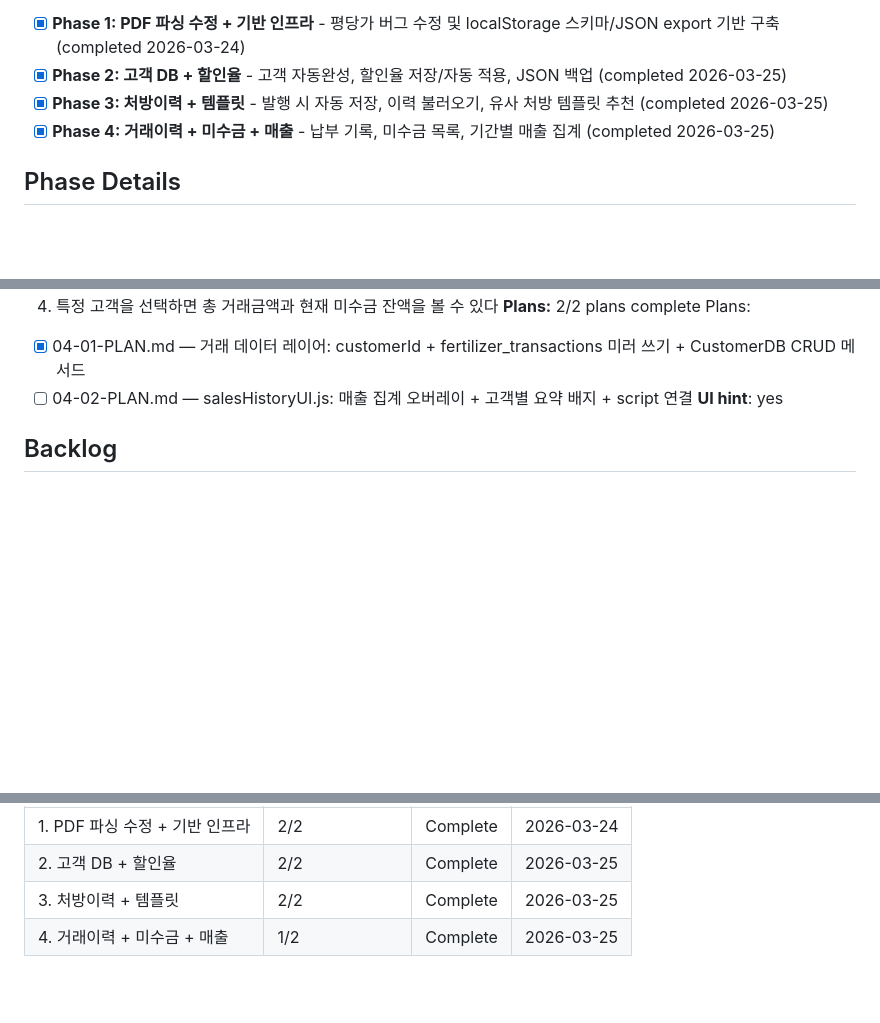
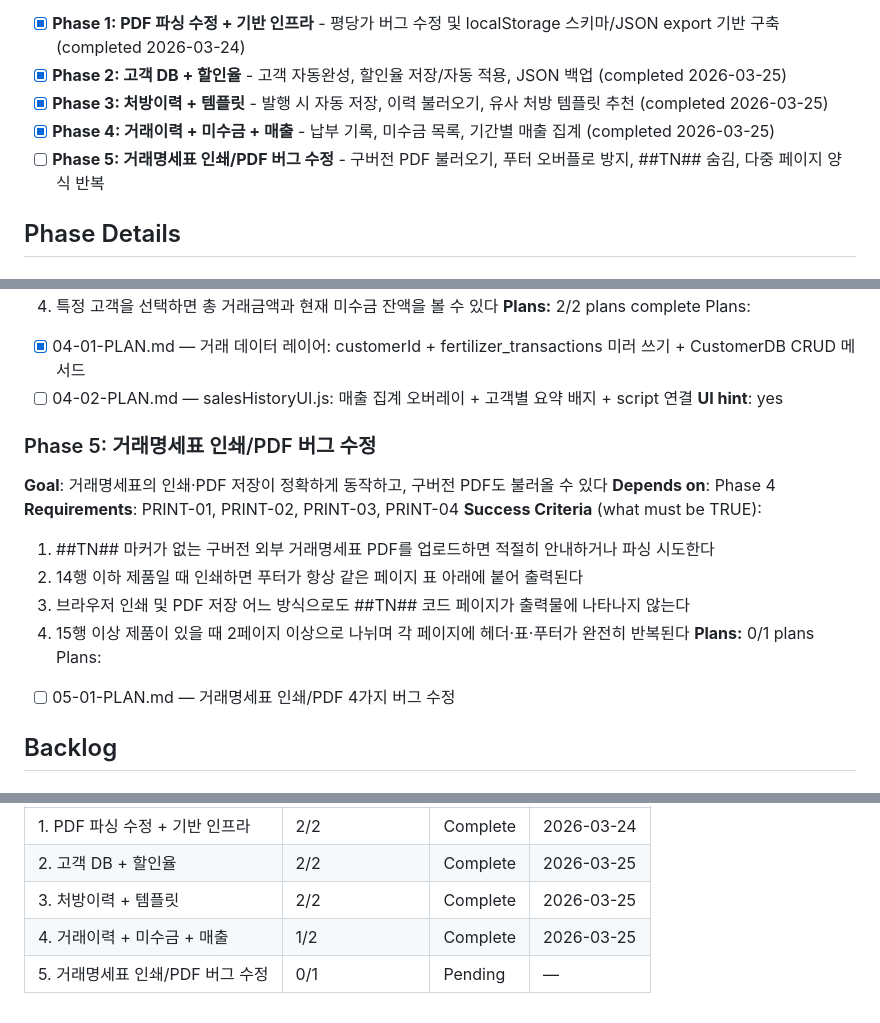
Before and after one commit to plconylab-commits/ntbio, a Markdown page: .planning/ROADMAP.md, 3 parts joined by grey strips. Rendered like a GitHub page; blank space fills up the shorter version.

Commit message:
docs(05-pdf): add Phase 5 plan — 거래명세표 인쇄/PDF 4가지 버그 수정

```diff
--- a/.planning/ROADMAP.md
+++ b/.planning/ROADMAP.md
@@ -16,6 +16,7 @@ Decimal phases appear between their surrounding integers in numeric order.
 - [x] **Phase 2: 고객 DB + 할인율** - 고객 자동완성, 할인율 저장/자동 적용, JSON 백업 (completed 2026-03-25)
 - [x] **Phase 3: 처방이력 + 템플릿** - 발행 시 자동 저장, 이력 불러오기, 유사 처방 템플릿 추천 (completed 2026-03-25)
 - [x] **Phase 4: 거래이력 + 미수금 + 매출** - 납부 기록, 미수금 목록, 기간별 매출 집계 (completed 2026-03-25)
+- [ ] **Phase 5: 거래명세표 인쇄/PDF 버그 수정** - 구버전 PDF 불러오기, 푸터 오버플로 방지, ##TN## 숨김, 다중 페이지 양식 반복
 
 ## Phase Details
 
@@ -81,6 +82,19 @@ Plans:
 - [ ] 04-02-PLAN.md — salesHistoryUI.js: 매출 집계 오버레이 + 고객별 요약 배지 + script 연결
 **UI hint**: yes
 
+### Phase 5: 거래명세표 인쇄/PDF 버그 수정
+**Goal**: 거래명세표의 인쇄·PDF 저장이 정확하게 동작하고, 구버전 PDF도 불러올 수 있다
+**Depends on**: Phase 4
+**Requirements**: PRINT-01, PRINT-02, PRINT-03, PRINT-04
+**Success Criteria** (what must be TRUE):
+  1. ##TN## 마커가 없는 구버전 외부 거래명세표 PDF를 업로드하면 적절히 안내하거나 파싱 시도한다
+  2. 14행 이하 제품일 때 인쇄하면 푸터가 항상 같은 페이지 표 아래에 붙어 출력된다
+  3. 브라우저 인쇄 및 PDF 저장 어느 방식으로도 ##TN## 코드 페이지가 출력물에 나타나지 않는다
+  4. 15행 이상 제품이 있을 때 2페이지 이상으로 나뉘며 각 페이지에 헤더·표·푸터가 완전히 반복된다
+**Plans:** 0/1 plans
+Plans:
+- [ ] 05-01-PLAN.md — 거래명세표 인쇄/PDF 4가지 버그 수정
+
 ## Backlog
 
 ### Phase 999.1: 거래명세표 처방전 PDF 업로드 오류 (BACKLOG)
@@ -116,3 +130,4 @@ Phases execute in numeric order: 1 -> 2 -> 3 -> 4
 | 2. 고객 DB + 할인율 | 2/2 | Complete   | 2026-03-25 |
 | 3. 처방이력 + 템플릿 | 2/2 | Complete   | 2026-03-25 |
 | 4. 거래이력 + 미수금 + 매출 | 1/2 | Complete    | 2026-03-25 |
+| 5. 거래명세표 인쇄/PDF 버그 수정 | 0/1 | Pending | — |
```
Also changed, not shown: .planning/REQUIREMENTS.md (+13 -2 lines), 1 other file.
